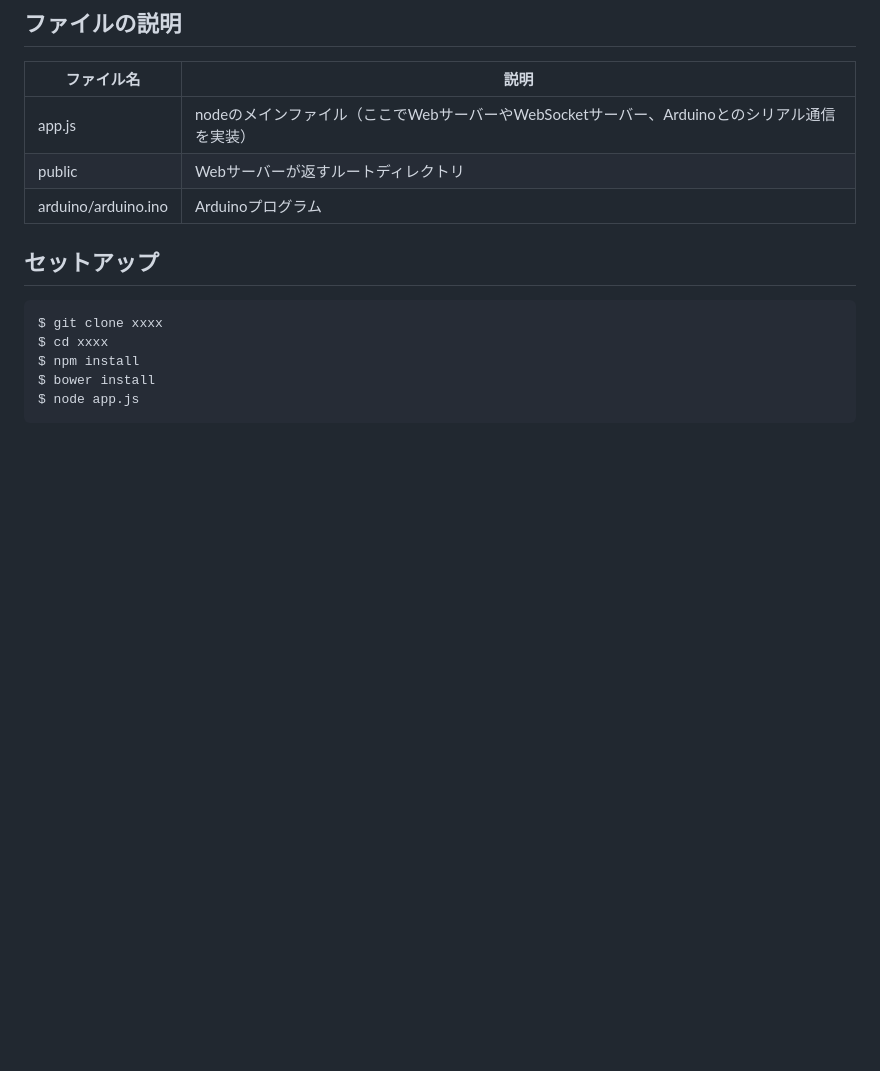
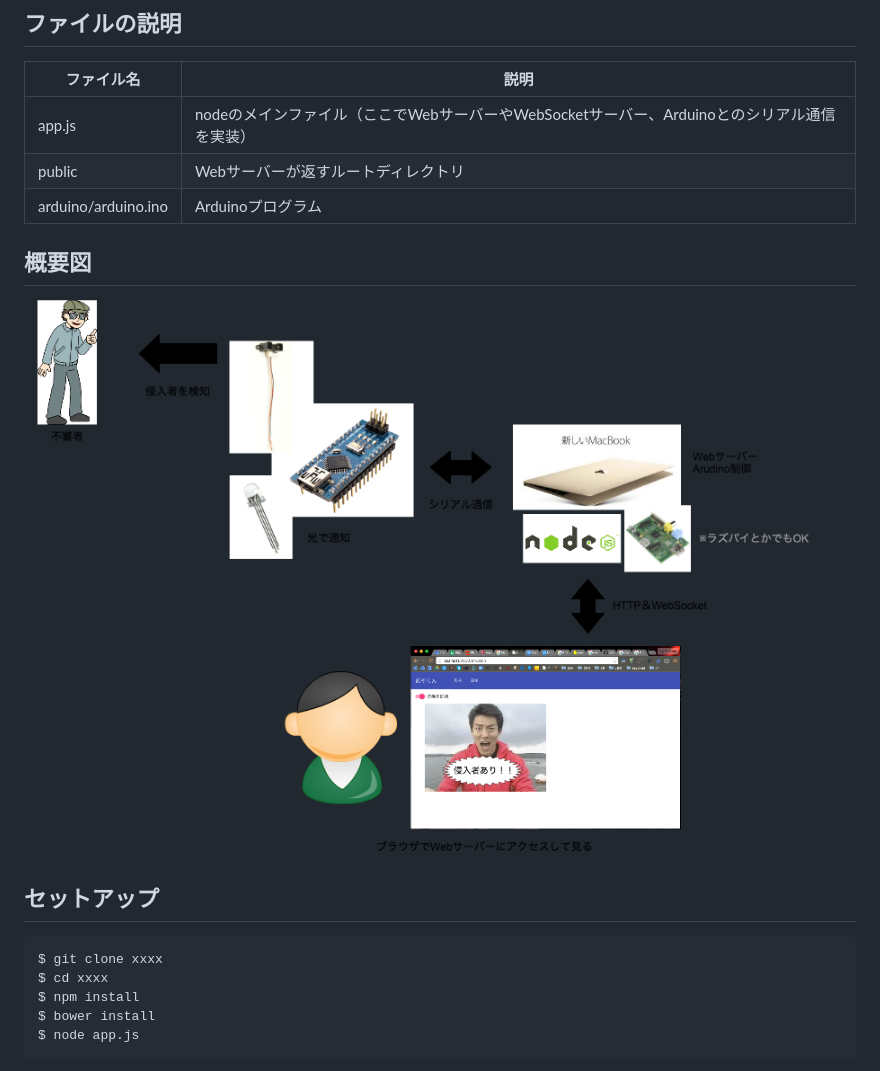
Before and after one commit to balmychan/watcher, a Markdown page: README.md, the part around the change. GitHub-like rendering; pictures changed too: public/img/about_watcher.png (added); blank space fills up the shorter version.

Commit message:
Add about_wather.png and show on README.md

```diff
--- a/README.md
+++ b/README.md
@@ -6,6 +6,10 @@
 |app.js|nodeのメインファイル（ここでWebサーバーやWebSocketサーバー、Arduinoとのシリアル通信を実装）|
 |public|Webサーバーが返すルートディレクトリ|
 |arduino/arduino.ino|Arduinoプログラム|
+
+## 概要図
+
+![wather概要図](https://raw.githubusercontent.com/balmychan/watcher/master/public/img/about_watcher.png)
 
 ## セットアップ
 
```
